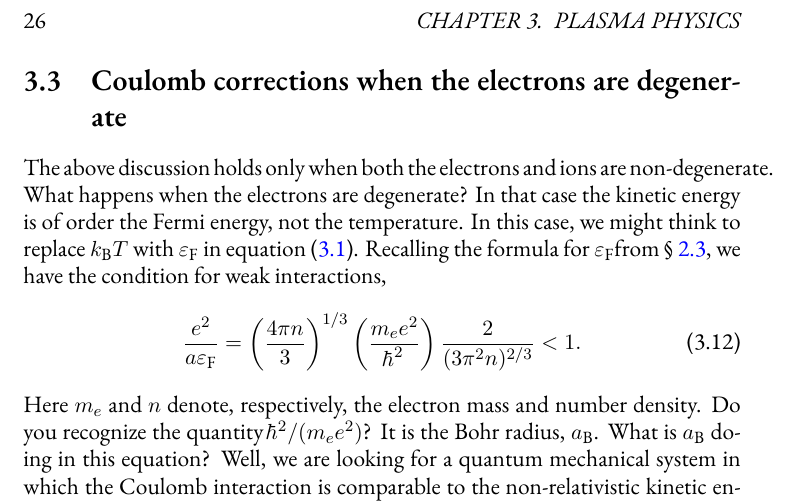
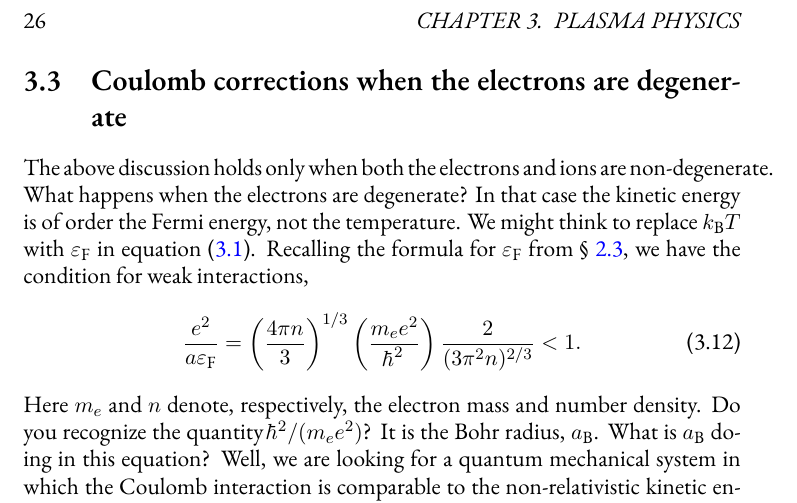
Before and after one commit to Open-Astrophysics-Bookshelf/stellar-physics-notes, a LaTeX thesis (notes.tex, which reads plasma.tex): part of page 26 of 89, cut so that both start at the same text. Compiled offline with XeLaTeX; a missing font is replaced by an installed copy or a similar font; a LaTeX package or settings file that is missing is left out; a missing bibliography style is replaced by a similar one.

Commit message:
polish to plasma text

```diff
--- a/plasma.tex
+++ b/plasma.tex
@@ -68,7 +68,7 @@ The effect of Coulomb interactions is to decrease the pressure below the ideal g
 
 \section[Strongly Coupled Plasmas]{Coulomb corrections when the electrons are degenerate}\label{s.degenerate-coulomb}
 
-The above discussion holds only when both the electrons and ions are non-degenerate.  What happens when the electrons are degenerate?  In that case the kinetic energy is of order the Fermi energy, not the temperature.  In this case, we might think to replace $\kB T$ with \eF\ in equation~(\ref{e.Gamma-definition}). Recalling the formula for \eF from \S~\ref{s.deg-limit-fermions}, we have the condition for weak interactions,
+The above discussion holds only when both the electrons and ions are non-degenerate.  What happens when the electrons are degenerate?  In that case the kinetic energy is of order the Fermi energy, not the temperature.  We might think to replace $\kB T$ with \eF\ in equation~(\ref{e.Gamma-definition}). Recalling the formula for \eF\ from \S~\ref{s.deg-limit-fermions}, we have the condition for weak interactions,
 \begin{equation}\label{e.condition-weak-degen}
 \frac{e^{2}}{a \eF} = \left(\frac{4\pi n}{3}\right)^{1/3}\left(\frac{m_{e} e^{2}}{\hbar^{2}}\right)\frac{2}{(3\pi^{2} n)^{2/3}} < 1.
 \end{equation}
```
